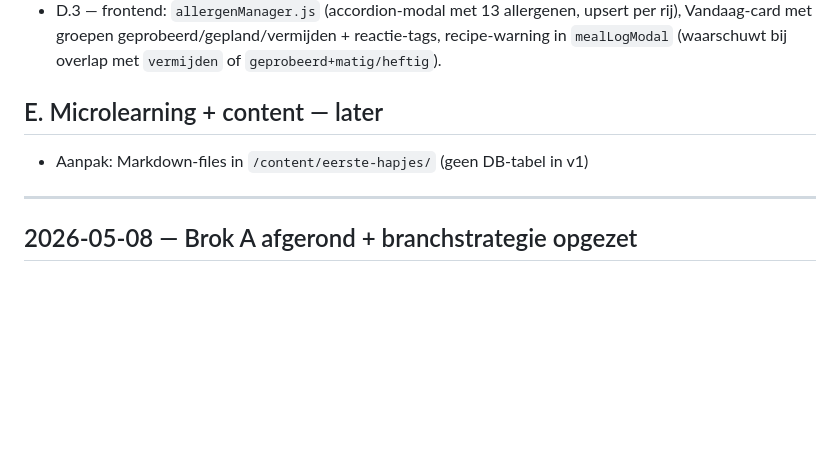
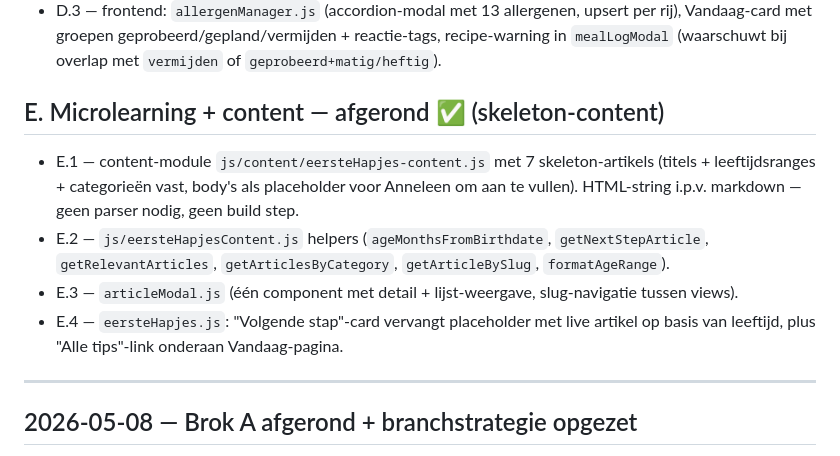
Before and after one commit to rubenzwinnen-bit/Prilleven_community, a Markdown page: PLAN-TIMELINE.md, the part around the change. GitHub-like rendering; blank space fills up the shorter version.

```diff
--- a/PLAN-TIMELINE.md
+++ b/PLAN-TIMELINE.md
@@ -418,8 +418,11 @@ Branch: `eerste-hapjes`
 - D.2 — `_lib/eersteHapjes-allergens.mjs` + 2 endpoints (`allergens.mjs` met upsert, `allergens/[id].mjs`).
 - D.3 — frontend: `allergenManager.js` (accordion-modal met 13 allergenen, upsert per rij), Vandaag-card met groepen geprobeerd/gepland/vermijden + reactie-tags, recipe-warning in `mealLogModal` (waarschuwt bij overlap met `vermijden` of `geprobeerd+matig/heftig`).
 
-## E. Microlearning + content — later
-- Aanpak: Markdown-files in `/content/eerste-hapjes/` (geen DB-tabel in v1)
+## E. Microlearning + content — afgerond ✅ (skeleton-content)
+- E.1 — content-module `js/content/eersteHapjes-content.js` met 7 skeleton-artikels (titels + leeftijdsranges + categorieën vast, body's als placeholder voor Anneleen om aan te vullen). HTML-string i.p.v. markdown — geen parser nodig, geen build step.
+- E.2 — `js/eersteHapjesContent.js` helpers (`ageMonthsFromBirthdate`, `getNextStepArticle`, `getRelevantArticles`, `getArticlesByCategory`, `getArticleBySlug`, `formatAgeRange`).
+- E.3 — `articleModal.js` (één component met detail + lijst-weergave, slug-navigatie tussen views).
+- E.4 — `eersteHapjes.js`: "Volgende stap"-card vervangt placeholder met live artikel op basis van leeftijd, plus "Alle tips"-link onderaan Vandaag-pagina.
 
 ---
 
```
Also changed, not shown: CLAUDE.md (+1 -0 lines), js/CLAUDE.md (+13 -10 lines).
